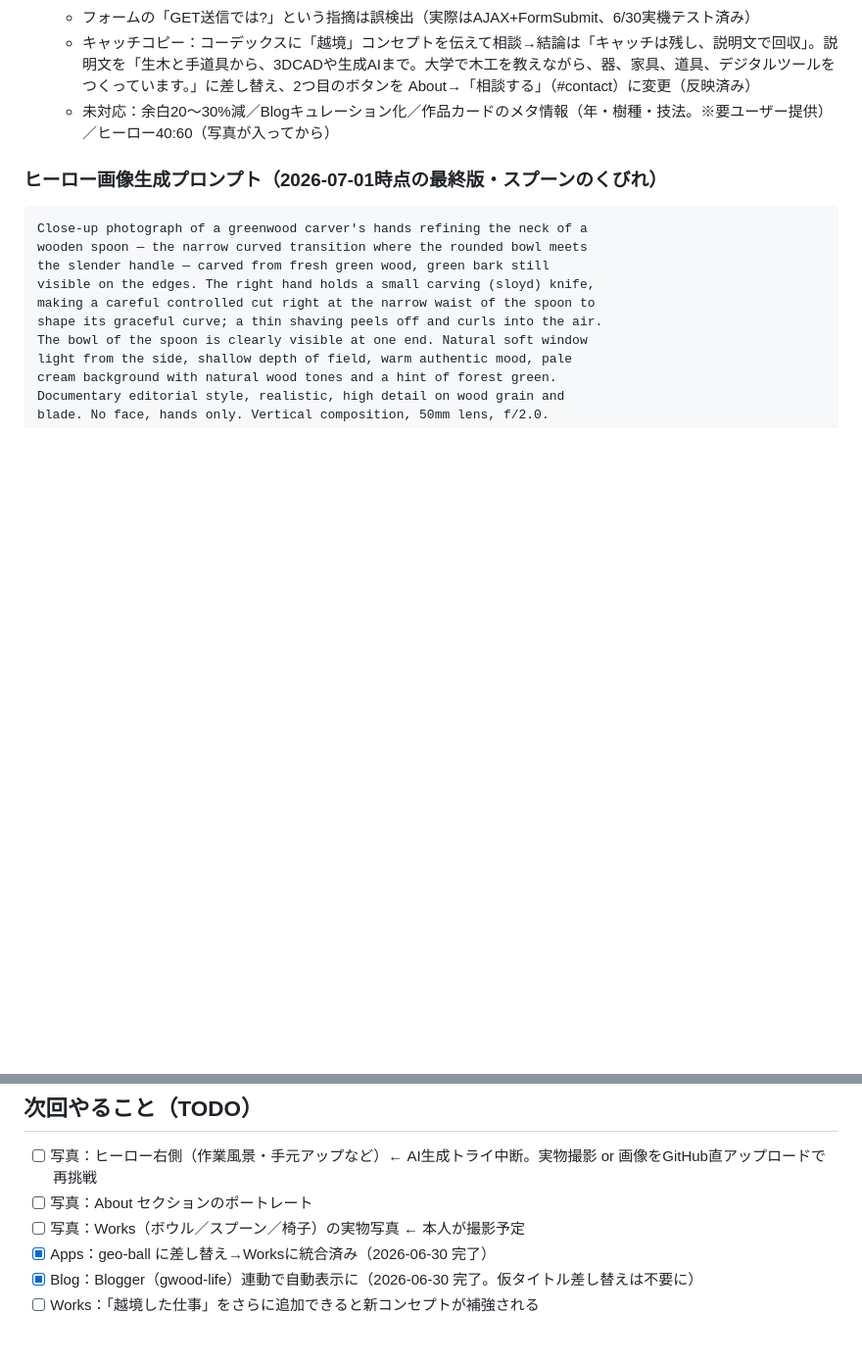
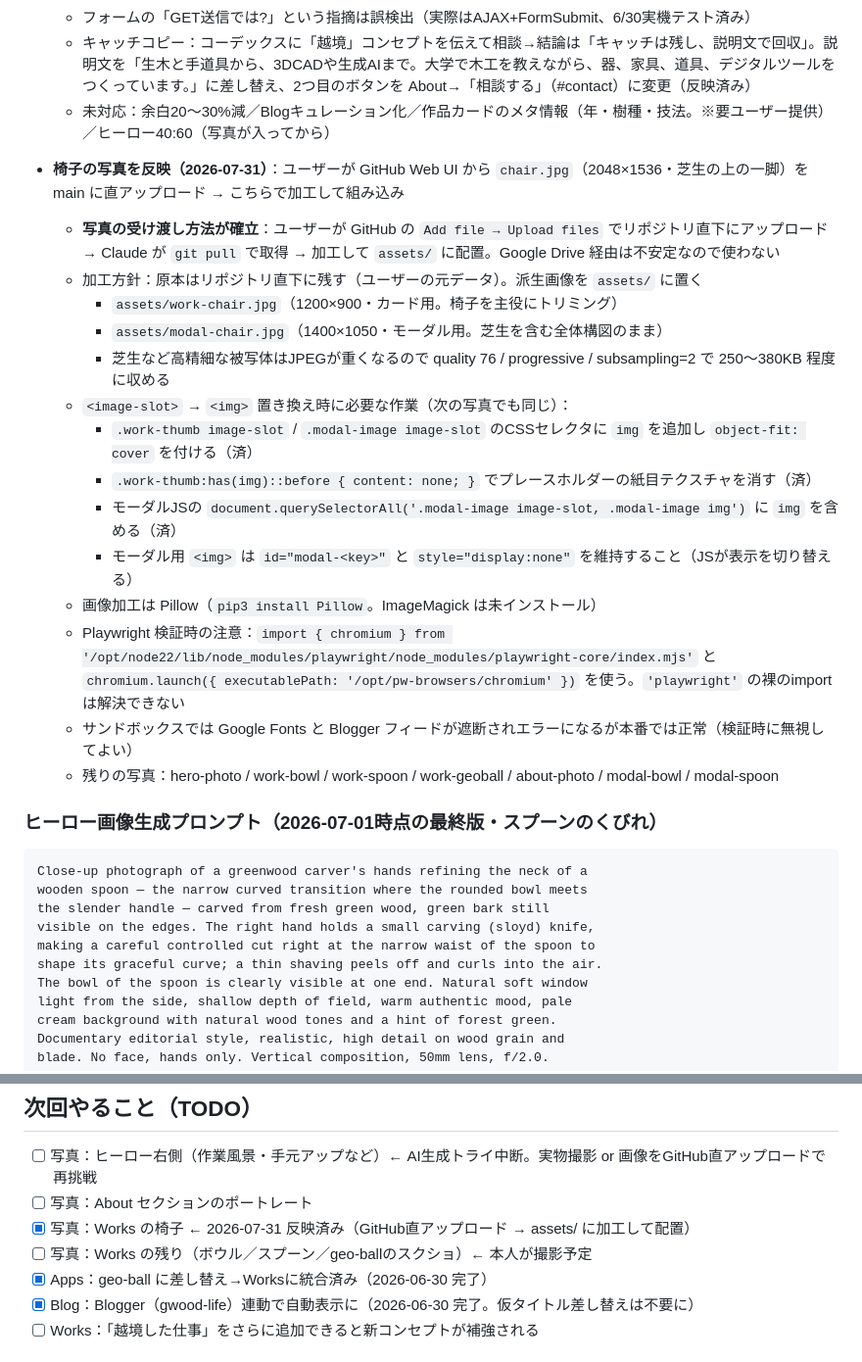
Before and after one commit to Shinsuke75/portfolio, a Markdown page: CLAUDE.md, 2 parts joined by grey strips. Shown at 98% size. GitHub-like rendering; blank space fills up the shorter version.

Commit message:
CLAUDE.md: 椅子の写真反映と、写真の受け渡し・加工手順を記録
Co-Authored-By: Claude Fable 5 <noreply@anthropic.com>
Claude-Session: https://claude.ai/code/session_01CrczVR6RtKDmnyXscfSSG4

````diff
--- a/CLAUDE.md
+++ b/CLAUDE.md
@@ -73,6 +73,22 @@
   - キャッチコピー：コーデックスに「越境」コンセプトを伝えて相談→結論は「キャッチは残し、説明文で回収」。説明文を「生木と手道具から、3DCADや生成AIまで。大学で木工を教えながら、器、家具、道具、デジタルツールをつくっています。」に差し替え、2つ目のボタンを About→「相談する」（#contact）に変更（反映済み）
   - 未対応：余白20〜30%減／Blogキュレーション化／作品カードのメタ情報（年・樹種・技法。※要ユーザー提供）／ヒーロー40:60（写真が入ってから）
 
+- **椅子の写真を反映（2026-07-31）**：ユーザーが GitHub Web UI から `chair.jpg`（2048×1536・芝生の上の一脚）を main に直アップロード → こちらで加工して組み込み
+  - **写真の受け渡し方法が確立**：ユーザーが GitHub の `Add file → Upload files` でリポジトリ直下にアップロード → Claude が `git pull` で取得 → 加工して `assets/` に配置。Google Drive 経由は不安定なので使わない
+  - 加工方針：原本はリポジトリ直下に残す（ユーザーの元データ）。派生画像を `assets/` に置く
+    - `assets/work-chair.jpg`（1200×900・カード用。椅子を主役にトリミング）
+    - `assets/modal-chair.jpg`（1400×1050・モーダル用。芝生を含む全体構図のまま）
+    - 芝生など高精細な被写体はJPEGが重くなるので quality 76 / progressive / subsampling=2 で 250〜380KB 程度に収める
+  - `<image-slot>` → `<img>` 置き換え時に必要な作業（次の写真でも同じ）：
+    - `.work-thumb image-slot` / `.modal-image image-slot` のCSSセレクタに `img` を追加し `object-fit: cover` を付ける（済）
+    - `.work-thumb:has(img)::before { content: none; }` でプレースホルダーの紙目テクスチャを消す（済）
+    - モーダルJSの `document.querySelectorAll('.modal-image image-slot, .modal-image img')` に `img` を含める（済）
+    - モーダル用 `<img>` は `id="modal-<key>"` と `style="display:none"` を維持すること（JSが表示を切り替える）
+  - 画像加工は Pillow（`pip3 install Pillow`。ImageMagick は未インストール）
+  - Playwright 検証時の注意：`import { chromium } from '/opt/node22/lib/node_modules/playwright/node_modules/playwright-core/index.mjs'` と `chromium.launch({ executablePath: '/opt/pw-browsers/chromium' })` を使う。`'playwright'` の裸のimportは解決できない
+  - サンドボックスでは Google Fonts と Blogger フィードが遮断されエラーになるが本番では正常（検証時に無視してよい）
+  - 残りの写真：hero-photo / work-bowl / work-spoon / work-geoball / about-photo / modal-bowl / modal-spoon
+
 ### ヒーロー画像生成プロンプト（2026-07-01時点の最終版・スプーンのくびれ）
 
 ```
@@ -103,7 +119,8 @@ blade. No face, hands only. Vertical composition, 50mm lens, f/2.0.
 
 - [ ] 写真：ヒーロー右側（作業風景・手元アップなど）← AI生成トライ中断。実物撮影 or 画像をGitHub直アップロードで再挑戦
 - [ ] 写真：About セクションのポートレート
-- [ ] 写真：Works（ボウル／スプーン／椅子）の実物写真 ← 本人が撮影予定
+- [x] 写真：Works の椅子 ← 2026-07-31 反映済み（GitHub直アップロード → assets/ に加工して配置）
+- [ ] 写真：Works の残り（ボウル／スプーン／geo-ballのスクショ）← 本人が撮影予定
 - [x] Apps：geo-ball に差し替え→Worksに統合済み（2026-06-30 完了）
 - [x] Blog：Blogger（gwood-life）連動で自動表示に（2026-06-30 完了。仮タイトル差し替えは不要に）
 - [ ] Works：「越境した仕事」をさらに追加できると新コンセプトが補強される
````
Also changed, not shown: other parts of CLAUDE.md (+1 -1 lines).
